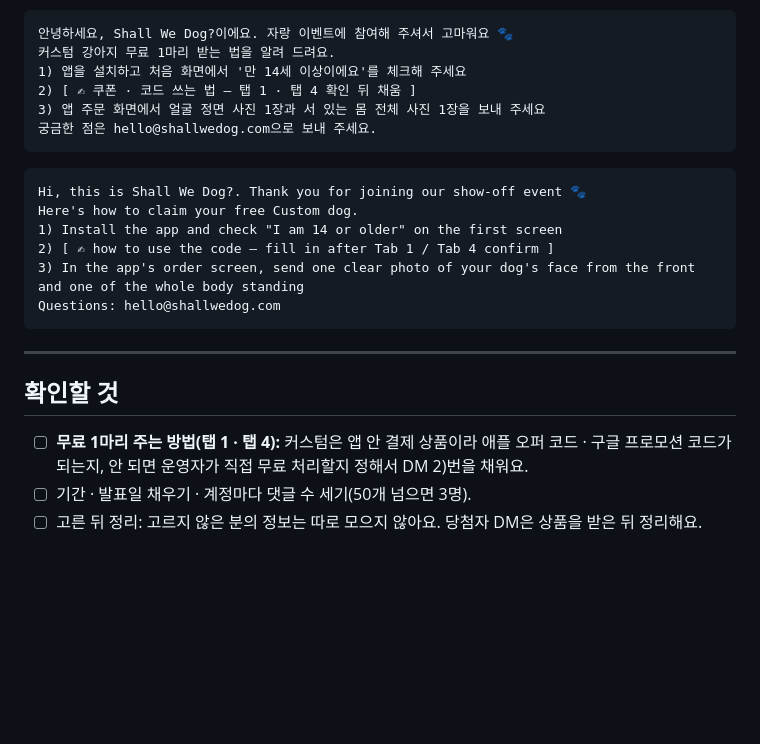
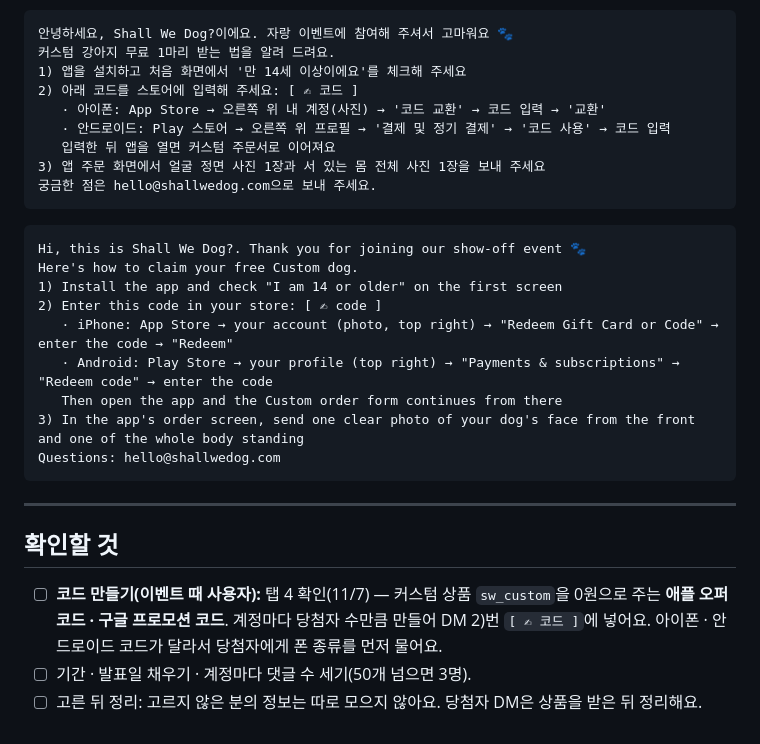
Before and after one commit to chc0302/shallwedog-site, a Markdown page: 초안메모/홍보/7_강아지자랑_이벤트_출시뒤.md, the part around the change. Drawn GitHub-style; blank space fills up the shorter version.

Commit message:
자랑 이벤트 DM: 스토어 코드 쓰는 법(아이폰 · 안드로이드)

````diff
--- a/초안메모/홍보/7_강아지자랑_이벤트_출시뒤.md
+++ b/초안메모/홍보/7_강아지자랑_이벤트_출시뒤.md
@@ -70,7 +70,10 @@ Congratulations! 🎉 You've been chosen for one free Custom dog. We'll send you
 안녕하세요, Shall We Dog?이에요. 자랑 이벤트에 참여해 주셔서 고마워요 🐾
 커스텀 강아지 무료 1마리 받는 법을 알려 드려요.
 1) 앱을 설치하고 처음 화면에서 '만 14세 이상이에요'를 체크해 주세요
-2) [ ✍ 쿠폰 · 코드 쓰는 법 — 탭 1 · 탭 4 확인 뒤 채움 ]
+2) 아래 코드를 스토어에 입력해 주세요: [ ✍ 코드 ]
+   · 아이폰: App Store → 오른쪽 위 내 계정(사진) → '코드 교환' → 코드 입력 → '교환'
+   · 안드로이드: Play 스토어 → 오른쪽 위 프로필 → '결제 및 정기 결제' → '코드 사용' → 코드 입력
+   입력한 뒤 앱을 열면 커스텀 주문서로 이어져요
 3) 앱 주문 화면에서 얼굴 정면 사진 1장과 서 있는 몸 전체 사진 1장을 보내 주세요
 궁금한 점은 hello@shallwedog.com으로 보내 주세요.
 ```
@@ -78,7 +81,10 @@ Congratulations! 🎉 You've been chosen for one free Custom dog. We'll send you
 Hi, this is Shall We Dog?. Thank you for joining our show-off event 🐾
 Here's how to claim your free Custom dog.
 1) Install the app and check "I am 14 or older" on the first screen
-2) [ ✍ how to use the code — fill in after Tab 1 / Tab 4 confirm ]
+2) Enter this code in your store: [ ✍ code ]
+   · iPhone: App Store → your account (photo, top right) → "Redeem Gift Card or Code" → enter the code → "Redeem"
+   · Android: Play Store → your profile (top right) → "Payments & subscriptions" → "Redeem code" → enter the code
+   Then open the app and the Custom order form continues from there
 3) In the app's order screen, send one clear photo of your dog's face from the front and one of the whole body standing
 Questions: hello@shallwedog.com
 ```
@@ -86,6 +92,6 @@ Questions: hello@shallwedog.com
 ---
 
 ## 확인할 것
-- ☐ **무료 1마리 주는 방법(탭 1 · 탭 4):** 커스텀은 앱 안 결제 상품이라 애플 오퍼 코드 · 구글 프로모션 코드가 되는지, 안 되면 운영자가 직접 무료 처리할지 정해서 DM 2)번을 채워요.
+- ☐ **코드 만들기(이벤트 때 사용자):** 탭 4 확인(11/7) — 커스텀 상품 `sw_custom`을 0원으로 주는 **애플 오퍼 코드 · 구글 프로모션 코드**. 계정마다 당첨자 수만큼 만들어 DM 2)번 `[ ✍ 코드 ]`에 넣어요. 아이폰 · 안드로이드 코드가 달라서 당첨자에게 폰 종류를 먼저 물어요.
 - ☐ 기간 · 발표일 채우기 · 계정마다 댓글 수 세기(50개 넘으면 3명).
 - ☐ 고른 뒤 정리: 고르지 않은 분의 정보는 따로 모으지 않아요. 당첨자 DM은 상품을 받은 뒤 정리해요.
````
